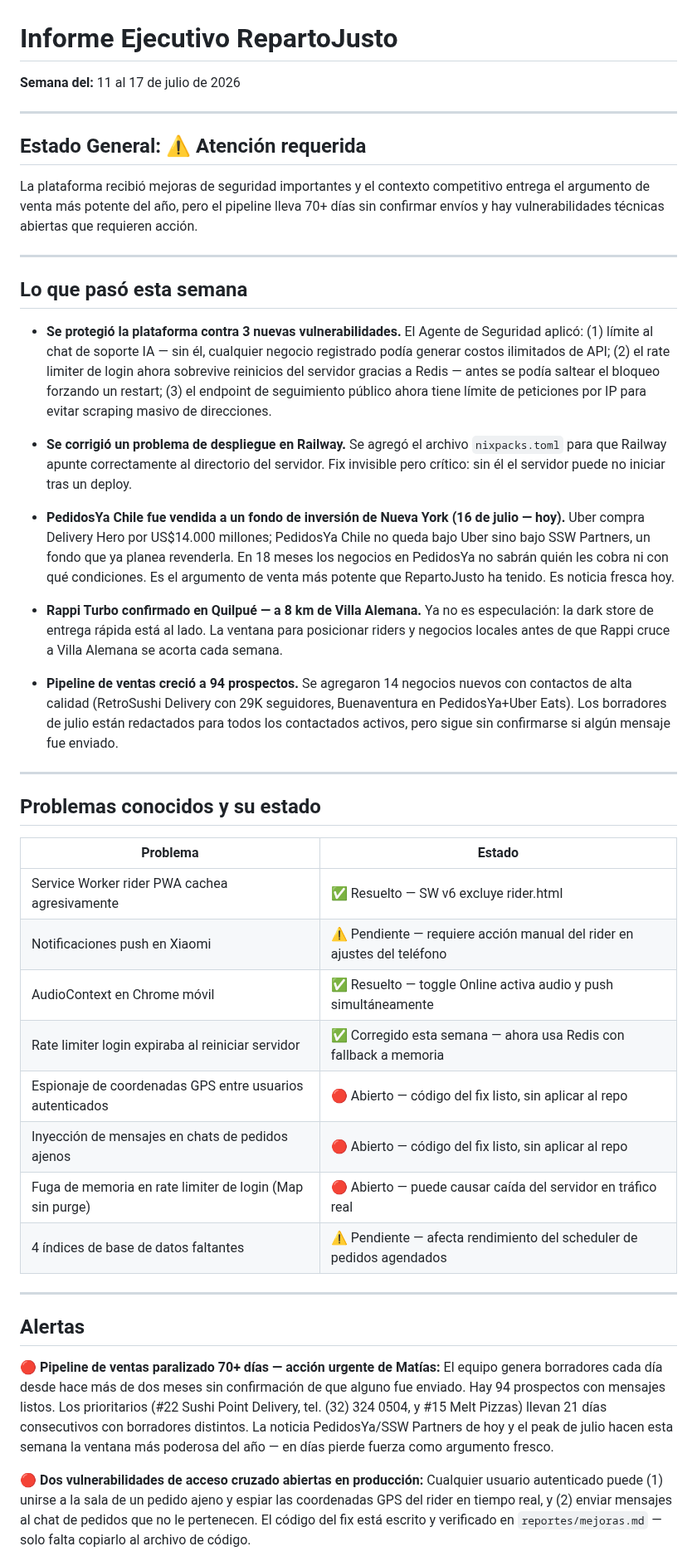
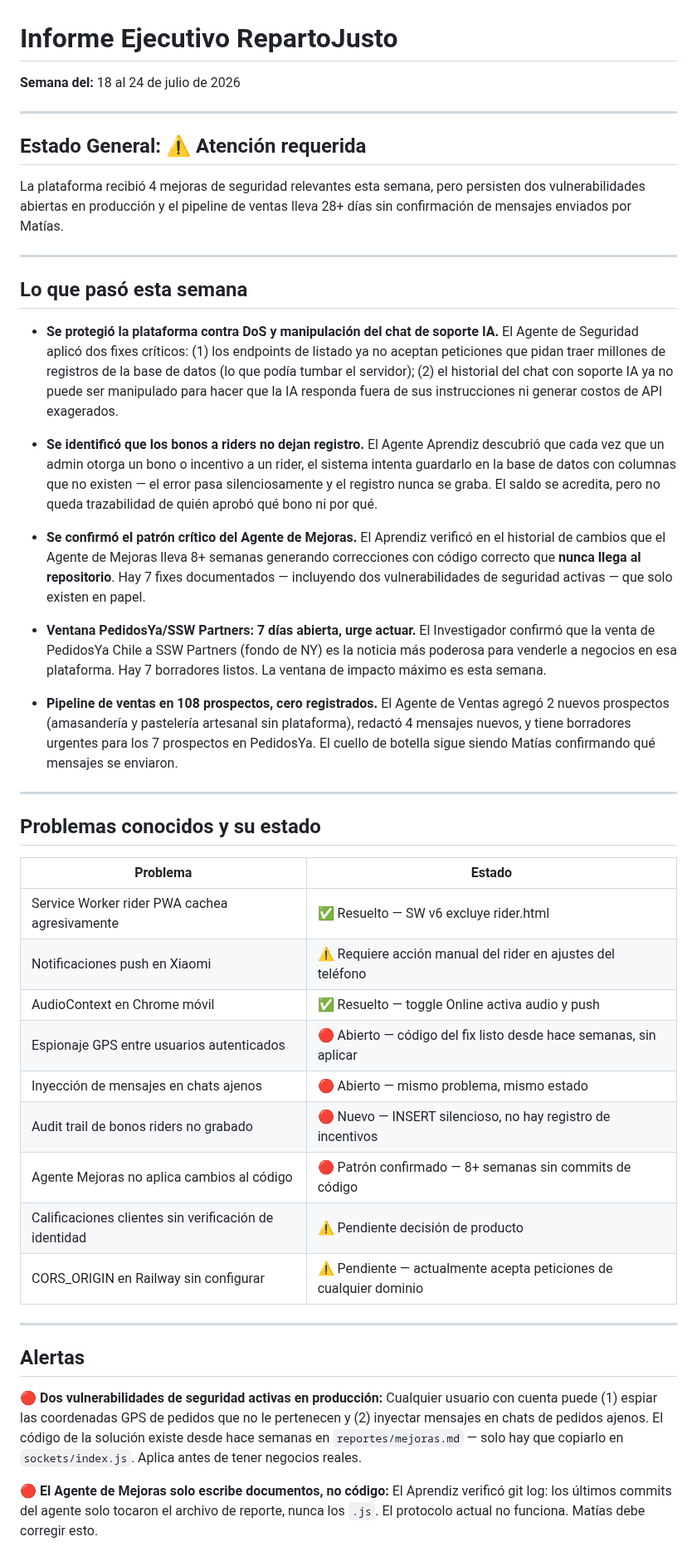
Before and after one commit to mfgonzalezv-commits/repartojusto, a Markdown page: reportes/gerente.md, the part around one of its changes. Shown at 83% size. GitHub-like rendering.

```diff
--- a/reportes/gerente.md
+++ b/reportes/gerente.md
@@ -1,24 +1,24 @@
 # Informe Ejecutivo RepartoJusto
-**Semana del:** 11 al 17 de julio de 2026
+**Semana del:** 18 al 24 de julio de 2026
 
 ---
 
 ## Estado General: ⚠️ Atención requerida
-La plataforma recibió mejoras de seguridad importantes y el contexto competitivo entrega el argumento de venta más potente del año, pero el pipeline lleva 70+ días sin confirmar envíos y hay vulnerabilidades técnicas abiertas que requieren acción.
+La plataforma recibió 4 mejoras de seguridad relevantes esta semana, pero persisten dos vulnerabilidades abiertas en producción y el pipeline de ventas lleva 28+ días sin confirmación de mensajes enviados por Matías.
 
 ---
 
 ## Lo que pasó esta semana
 
-- **Se protegió la plataforma contra 3 nuevas vulnerabilidades.** El Agente de Seguridad aplicó: (1) límite al chat de soporte IA — sin él, cualquier negocio registrado podía generar costos ilimitados de API; (2) el rate limiter de login ahora sobrevive reinicios del servidor gracias a Redis — antes se podía saltear el bloqueo forzando un restart; (3) el endpoint de seguimiento público ahora tiene límite de peticiones por IP para evitar scraping masivo de direcciones.
+- **Se protegió la plataforma contra DoS y manipulación del chat de soporte IA.** El Agente de Seguridad aplicó dos fixes críticos: (1) los endpoints de listado ya no aceptan peticiones que pidan traer millones de registros de la base de datos (lo que podía tumbar el servidor); (2) el historial del chat con soporte IA ya no puede ser manipulado para hacer que la IA responda fuera de sus instrucciones ni generar costos de API exagerados.
 
-- **Se corrigió un problema de despliegue en Railway.** Se agregó el archivo `nixpacks.toml` para que Railway apunte correctamente al directorio del servidor. Fix invisible pero crítico: sin él el servidor puede no iniciar tras un deploy.
+- **Se identificó que los bonos a riders no dejan registro.** El Agente Aprendiz descubrió que cada vez que un admin otorga un bono o incentivo a un rider, el sistema intenta guardarlo en la base de datos con columnas que no existen — el error pasa silenciosamente y el registro nunca se graba. El saldo se acredita, pero no queda trazabilidad de quién aprobó qué bono ni por qué.
 
-- **PedidosYa Chile fue vendida a un fondo de inversión de Nueva York (16 de julio — hoy).** Uber compra Delivery Hero por US$14.000 millones; PedidosYa Chile no queda bajo Uber sino bajo SSW Partners, un fondo que ya planea revenderla. En 18 meses los negocios en PedidosYa no sabrán quién les cobra ni con qué condiciones. Es el argumento de venta más potente que RepartoJusto ha tenido. Es noticia fresca hoy.
+- **Se confirmó el patrón crítico del Agente de Mejoras.** El Aprendiz verificó en el historial de cambios que el Agente de Mejoras lleva 8+ semanas generando correcciones con código correcto que **nunca llega al repositorio**. Hay 7 fixes documentados — incluyendo dos vulnerabilidades de seguridad activas — que solo existen en papel.
 
-- **Rappi Turbo confirmado en Quilpué — a 8 km de Villa Alemana.** Ya no es especulación: la dark store de entrega rápida está al lado. La ventana para posicionar riders y negocios locales antes de que Rappi cruce a Villa Alemana se acorta cada semana.
+- **Ventana PedidosYa/SSW Partners: 7 días abierta, urge actuar.** El Investigador confirmó que la venta de PedidosYa Chile a SSW Partners (fondo de NY) es la noticia más poderosa para venderle a negocios en esa plataforma. Hay 7 borradores listos. La ventana de impacto máximo es esta semana.
 
-- **Pipeline de ventas creció a 94 prospectos.** Se agregaron 14 negocios nuevos con contactos de alta calidad (RetroSushi Delivery con 29K seguidores, Buenaventura en PedidosYa+Uber Eats). Los borradores de julio están redactados para todos los contactados activos, pero sigue sin confirmarse si algún mensaje fue enviado.
+- **Pipeline de ventas en 108 prospectos, cero registrados.** El Agente de Ventas agregó 2 nuevos prospectos (amasandería y pastelería artesanal sin plataforma), redactó 4 mensajes nuevos, y tiene borradores urgentes para los 7 prospectos en PedidosYa. El cuello de botella sigue siendo Matías confirmando qué mensajes se enviaron.
 
 ---
 
@@ -27,19 +27,20 @@ La plataforma recibió mejoras de seguridad importantes y el contexto competitiv
 | Problema | Estado |
 |---|---|
 | Service Worker rider PWA cachea agresivamente | ✅ Resuelto — SW v6 excluye rider.html |
-| Notificaciones push en Xiaomi | ⚠️ Pendiente — requiere acción manual del rider en ajustes del teléfono |
-| AudioContext en Chrome móvil | ✅ Resuelto — toggle Online activa audio y push simultáneamente |
-| Rate limiter login expiraba al reiniciar servidor | ✅ Corregido esta semana — ahora usa Redis con fallback a memoria |
-| Espionaje de coordenadas GPS entre usuarios autenticados | 🔴 Abierto — código del fix listo, sin aplicar al repo |
-| Inyección de mensajes en chats de pedidos ajenos | 🔴 Abierto — código del fix listo, sin aplicar al repo |
-| Fuga de memoria en rate limiter de login (Map sin purge) | 🔴 Abierto — puede causar caída del servidor en tráfico real |
-| 4 índices de base de datos faltantes | ⚠️ Pendiente — afecta rendimiento del scheduler de pedidos agendados |
+| Notificaciones push en Xiaomi | ⚠️ Requiere acción manual del rider en ajustes del teléfono |
+| AudioContext en Chrome móvil | ✅ Resuelto — toggle Online activa audio y push |
+| Espionaje GPS entre usuarios autenticados | 🔴 Abierto — código del fix listo desde hace semanas, sin aplicar |
+| Inyección de mensajes en chats ajenos | 🔴 Abierto — mismo problema, mismo estado |
+| Audit trail de bonos riders no grabado | 🔴 Nuevo — INSERT silencioso, no hay registro de incentivos |
+| Agente Mejoras no aplica cambios al código | 🔴 Patrón confirmado — 8+ semanas sin commits de código |
+| Calificaciones clientes sin verificación de identidad | ⚠️ Pendiente decisión de producto |
+| CORS_ORIGIN en Railway sin configurar | ⚠️ Pendiente — actualmente acepta peticiones de cualquier dominio |
 
 ---
 
 ## Alertas
 
-**🔴 Pipeline de ventas paralizado 70+ días — acción urgente de Matías:** El equipo genera borradores cada día desde hace más de dos meses sin confirmación de que alguno fue enviado. Hay 94 prospectos con mensajes listos. Los prioritarios (#22 Sushi Point Delivery, tel. (32) 324 0504, y #15 Melt Pizzas) llevan 21 días consecutivos con borradores distintos. La noticia PedidosYa/SSW Partners de hoy y el peak de julio hacen esta semana la ventana más poderosa del año — en días pierde fuerza como argumento fresco.
+**🔴 Dos vulnerabilidades de seguridad activas en producción:** Cualquier usuario con cuenta puede (1) espiar las coordenadas GPS de pedidos que no le pertenecen y (2) inyectar mensajes en chats de pedidos ajenos. El código de la solución existe desde hace semanas en `reportes/mejoras.md` — solo hay que copiarlo en `sockets/index.js`. Aplica antes de tener negocios reales.
 
-**🔴 Dos vulnerabilidades de acceso cruzado abiertas en producción:** Cualquier usuario autenticado puede (1) unirse a la sala de un pedido ajeno y espiar las coordenadas GPS del rider en tiempo real, y (2) enviar mensajes al chat de pedidos que no le pertenecen. El código del fix está escrito y verificado en `reportes/mejoras.md` — solo falta copiarlo al archivo de código.
+**🔴 El Agente de Mejoras solo escribe documentos, no código:** El Aprendiz verificó git log: los últimos commits del agente solo tocaron el archivo de reporte, nunca los `.js`. El protocolo actual no funciona. Matías debe corregir esto.
 
```
Also changed, not shown: other parts of reportes/gerente.md (+11 -12 lines), reportes/cola.md (+34 -6 lines).
